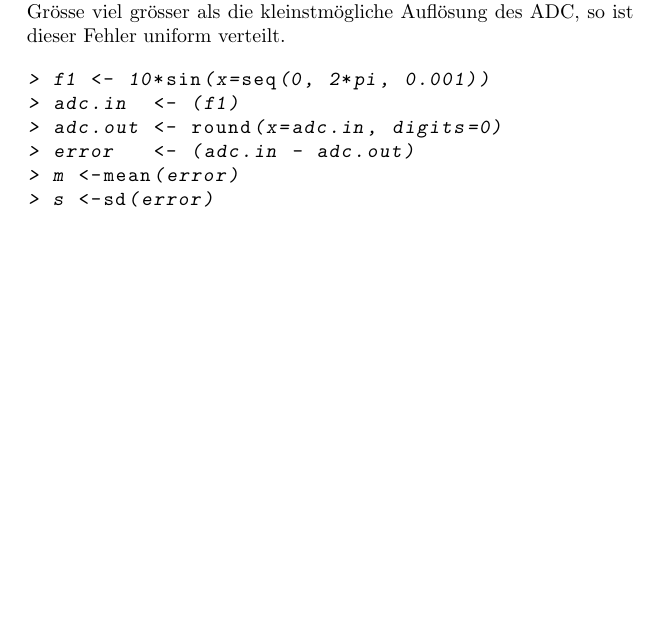
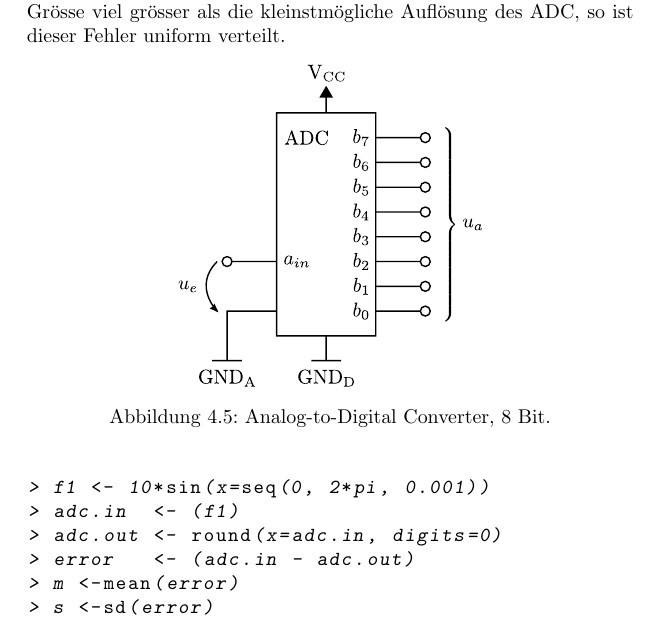
Before and after one commit to fosa/fosastoc, a LaTeX book (fosastoc.tex, which reads verteilungen.tex): part of page 50 of 68, cut so that both start at the same text, the shorter picture padded with empty space. Compiled offline with pdfLaTeX.

Commit message:
Bild eines ADC eingefügt

```diff
--- a/verteilungen.tex
+++ b/verteilungen.tex
@@ -703,6 +703,12 @@ Erfassung elektronischer Messgrössen als digitale Werte, so
 Ist die zu erfassende Grösse viel grösser als die kleinstmögliche
 Auflösung des ADC, so ist dieser Fehler uniform verteilt.
 
+\begin{figure}[h!]
+	\centering
+	\includegraphics[width=0.5\textwidth]{adc.pdf}
+	\caption{Analog-to-Digital Converter, 8 Bit.}
+\end{figure}
+
 \begin{Schunk}
 \begin{Sinput}
 > f1 <- 10*sin(x=seq(0, 2*pi, 0.001))
```
Also changed, not shown: adc.pdf (added), adc.svg, verteilungen-005.pdf, verteilungen-006.pdf, verteilungen-007.pdf, verteilungen-008.pdf, verteilungen-012.pdf, verteilungen-013.pdf, verteilungen-018.pdf, verteilungen-019.pdf, verteilungen-020.pdf, verteilungen-021.pdf, verteilungen-025.pdf, verteilungen-026.pdf, 12 more files, 2 other files.
